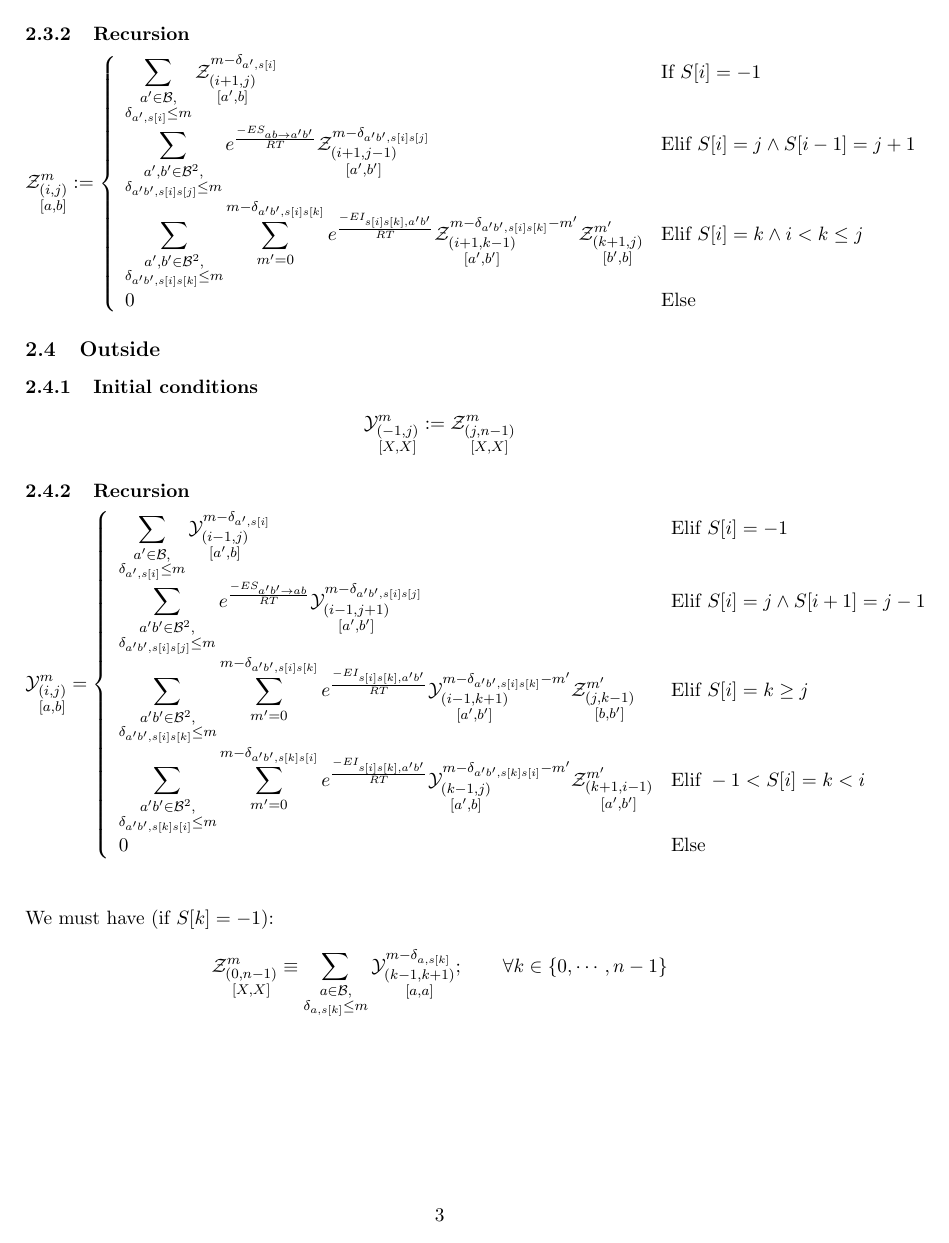
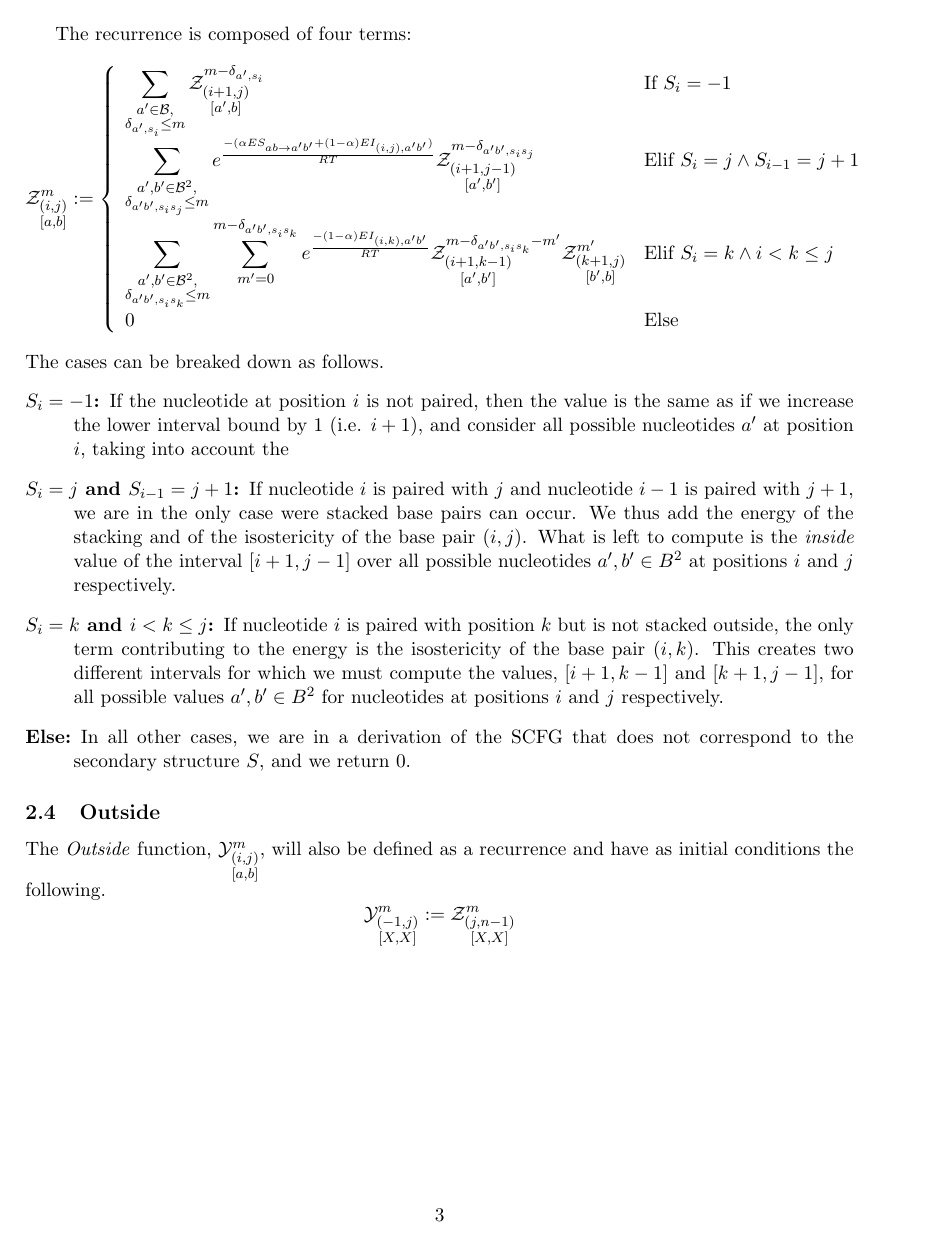
Before and after one commit to McGill-CSB/RNApyro, a LaTeX paper (Recomb/main_RECOMB.tex, which reads Recomb/methods_RECOMB.tex): page 3 of 5 before the commit and page 3 of 6 after it. Compiled offline with pdfLaTeX.

Commit message:
first draft inside

```diff
--- a/Recomb/methods_RECOMB.tex
+++ b/Recomb/methods_RECOMB.tex
@@ -57 +60,0 @@ $$
-\subsubsection{Recursion}
@@ -58,26 +66,46 @@ $$
+The recurrence is composed of four terms:
 $$
 	\Z{i,j}{m}{a,b}:=\left\{
   \begin{array}{ll}
   		\displaystyle
-      \sum_{\substack{a'\in \B,\\ \Kron_{a',s[i]}\le m}}
-      \Z{i+1,j}{m-\Kron_{a',s[i]}}{a',b} & \text{If }S{[i]}=-1\\
+      \sum_{\substack{a'\in \B,\\ \Kron_{a',s_i}\le m}}
+      \Z{i+1,j}{m-\Kron_{a',s_i}}{a',b} & \text{If }S_{i}=-1\\
       \displaystyle
-      \sum_{\substack{a',b'\in \B^2,\\ \Kron_{a'b',s[i]s[j]}\le m}}
-			 e^{\frac{-ES_{a b \to a' b'}}{RT}}
-			 \Z{i+1,j-1}{m-\Kron_{a'b',s[i]s[j]}}{a',b'}&
-			 \text{Elif }S{[i]}=j \land S{[i-1]}=j+1\\
+      \sum_{\substack{a',b'\in \B^2,\\ \Kron_{a'b',s_is_j}\le m}}
+			 e^{\frac{-(\alpha ES_{a b \to a' b'}+(1-\alpha)EI_{(i,j),a'b'})}{RT}}
+			 \Z{i+1,j-1}{m-\Kron_{a'b',s_is_j}}{a',b'}&
+			 \text{Elif }S_i=j \land S_{i-1}=j+1\\
 			 \displaystyle
-      \sum_{\substack{a',b'\in \B^2,\\ \Kron_{a'b',s[i]s[k]}\le m}}
-      \sum_{m'=0}^{m-\Kron_{a'b',s[i]s[k]}}
-   		 e^{\frac{-EI_{s[i]s[k],a'b'}}{RT}}
-      \Z{i+1,k-1}{m-\Kron_{a'b',s[i]s[k]}-m'}{a',b'}
-      \Z{k+1,j}{m'}{b',b} & \text{Elif }S[i]=k \land i < k \leq j\\
+      \sum_{\substack{a',b'\in \B^2,\\ \Kron_{a'b',s_is_k}\le m}}
+      \sum_{m'=0}^{m-\Kron_{a'b',s_is_k}}
+   		 e^{\frac{-(1-\alpha)EI_{(i,k),a'b'}}{RT}}
+      \Z{i+1,k-1}{m-\Kron_{a'b',s_is_k}-m'}{a',b'}
+      \Z{k+1,j}{m'}{b',b} & \text{Elif }S_i=k \land i < k \leq j\\
       0 &\text{Else}
 	\end{array}\right.
 $$
+The cases can be breaked down as follows.
+\begin{description}
+\item[$S_{i}=-1$:] If the nucleotide at position $i$ is not paired, then the value is the same
+as if we increase the lower interval bound by $1$ (i.e. $i+1$), and consider all possible
+ nucleotides $a'$ at position $i$, taking into account the
+\item[$S_i=j$ and $S_{i-1}=j+1$:] If nucleotide $i$ is paired with $j$ and nucleotide $i-1$ is
+paired with $j+1$, we are in the only case were stacked base pairs can occur. We thus add
+the energy of the stacking and of the isostericity of the base pair $(i,j)$. What is left
+to compute is the \emph{inside} value of the interval $[i+1,j-1]$ over all possible nucleotides
+$a',b'\in B^2$ at positions $i$ and $j$ respectively.
+\item[$S_i=k$ and $i<k \leq j$:] If nucleotide $i$ is paired with position $k$ but is not stacked outside, the
+only term contributing to the energy is the isostericity of the base pair $(i,k)$. This creates
+two different intervals for which we must compute the values, $[i+1,k-1]$ and $[k+1,j-1]$, for
+all possible values $a',b'\in B^2$ for nucleotides at positions $i$ and $j$ respectively.
+\item[Else:] In all other cases, we are in a derivation of the SCFG that does not correspond to the
+secondary structure $S$, and we return $0$.
+
+\end{description}
 
 \subsection{Outside}
-\subsubsection{Initial conditions}
+The \emph{Outside} function, $\Y{i,j}{m}{a,b}$, will also be defined as a recurrence and have
+as initial conditions the following.
 $$
 	\Y{-1,j}{m}{X,X}:=
 		\displaystyle
```
Also changed, not shown: Recomb/methods_RECOMB.tex (27 more changed lines).
